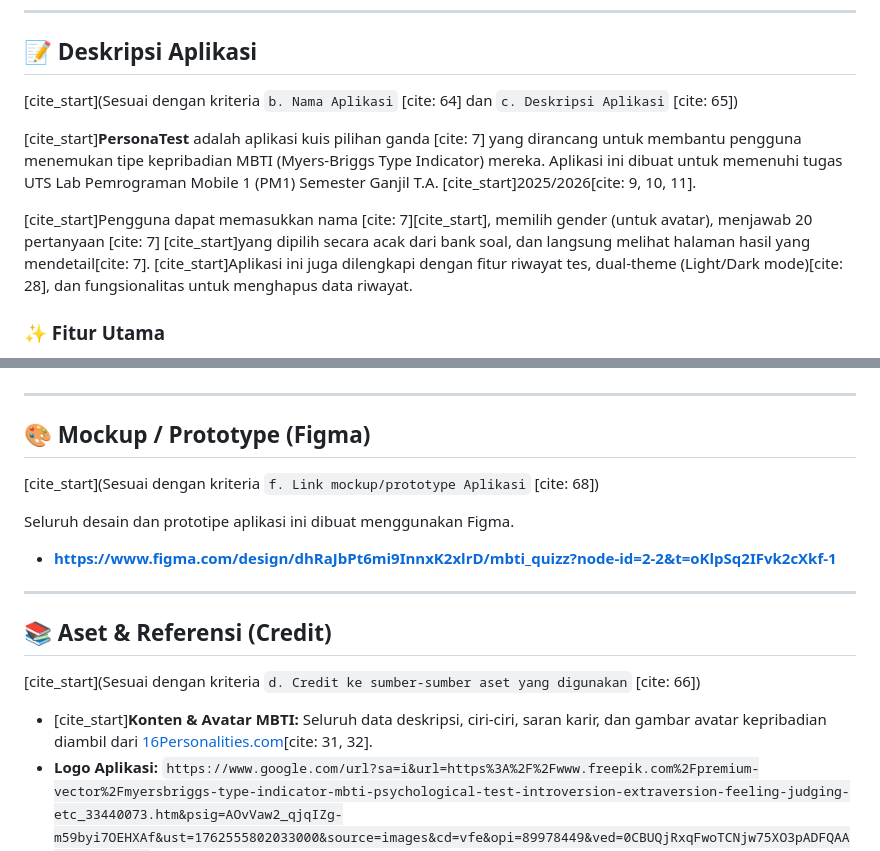
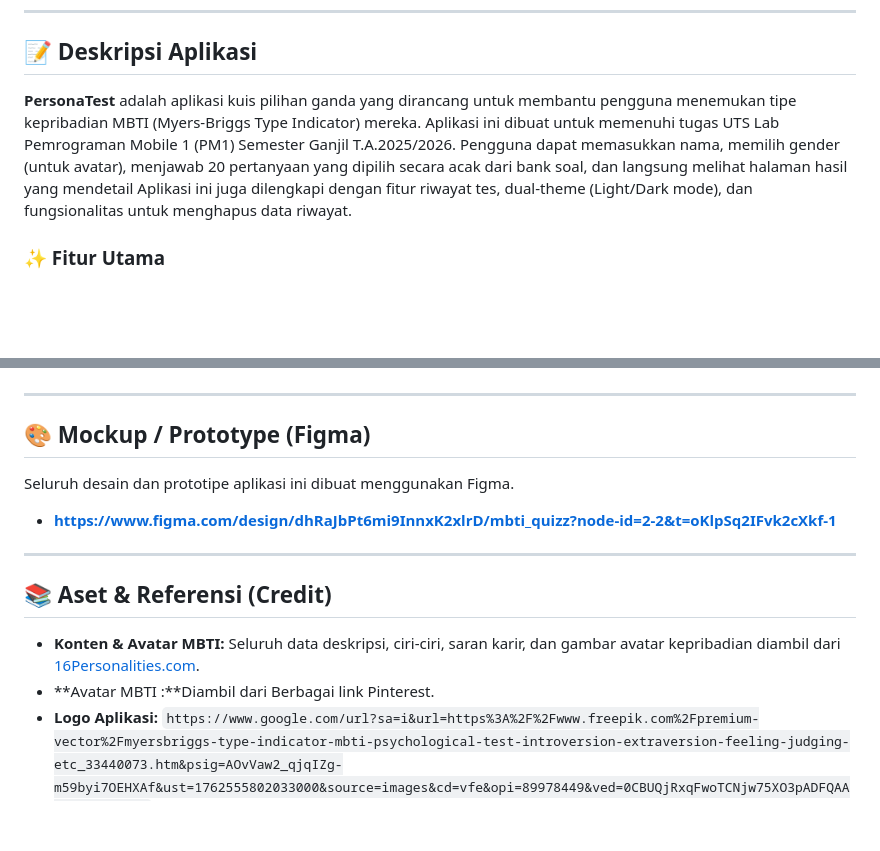
Before and after one commit to AlbertSanggam-231401034/UTS-Pemmob-Lab-PM1, a Markdown page: README.md, 2 parts joined by grey strips. Drawn GitHub-style; blank space fills up the shorter version.

Commit message:
docs: Membuat Readme.md

```diff
--- a/README.md
+++ b/README.md
@@ -13,11 +13,8 @@ Sebuah aplikasi kuis MBTI yang dibangun menggunakan Flutter sebagai pemenuhan Uj
 
 ## 📝 Deskripsi Aplikasi
 
-[cite_start](Sesuai dengan kriteria `b. Nama Aplikasi` [cite: 64] dan `c. Deskripsi Aplikasi` [cite: 65])
-
-[cite_start]**PersonaTest** adalah aplikasi kuis pilihan ganda [cite: 7] yang dirancang untuk membantu pengguna menemukan tipe kepribadian MBTI (Myers-Briggs Type Indicator) mereka. Aplikasi ini dibuat untuk memenuhi tugas UTS Lab Pemrograman Mobile 1 (PM1) Semester Ganjil T.A. [cite_start]2025/2026[cite: 9, 10, 11].
-
-[cite_start]Pengguna dapat memasukkan nama [cite: 7][cite_start], memilih gender (untuk avatar), menjawab 20 pertanyaan [cite: 7] [cite_start]yang dipilih secara acak dari bank soal, dan langsung melihat halaman hasil yang mendetail[cite: 7]. [cite_start]Aplikasi ini juga dilengkapi dengan fitur riwayat tes, dual-theme (Light/Dark mode)[cite: 28], dan fungsionalitas untuk menghapus data riwayat.
+**PersonaTest** adalah aplikasi kuis pilihan ganda yang dirancang untuk membantu pengguna menemukan tipe kepribadian MBTI (Myers-Briggs Type Indicator) mereka. Aplikasi ini dibuat untuk memenuhi tugas UTS Lab Pemrograman Mobile 1 (PM1) Semester Ganjil T.A.2025/2026.
+Pengguna dapat memasukkan nama, memilih gender (untuk avatar), menjawab 20 pertanyaan yang dipilih secara acak dari bank soal, dan langsung melihat halaman hasil yang mendetail Aplikasi ini juga dilengkapi dengan fitur riwayat tes, dual-theme (Light/Dark mode), dan fungsionalitas untuk menghapus data riwayat.
 
 ### ✨ Fitur Utama
 * **Tes 20 Soal:** Menggunakan 5 pertanyaan acak per dikotomi (dari total 100 bank soal).
@@ -47,8 +44,6 @@ Sebuah aplikasi kuis MBTI yang dibangun menggunakan Flutter sebagai pemenuhan Uj
 
 ## 🎨 Mockup / Prototype (Figma)
 
-[cite_start](Sesuai dengan kriteria `f. Link mockup/prototype Aplikasi` [cite: 68])
-
 Seluruh desain dan prototipe aplikasi ini dibuat menggunakan Figma.
 
 * **https://www.figma.com/design/dhRaJbPt6mi9InnxK2xlrD/mbti_quizz?node-id=2-2&t=oKlpSq2IFvk2cXkf-1**
@@ -57,9 +52,8 @@ Seluruh desain dan prototipe aplikasi ini dibuat menggunakan Figma.
 
 ## 📚 Aset & Referensi (Credit)
 
-[cite_start](Sesuai dengan kriteria `d. Credit ke sumber-sumber aset yang digunakan` [cite: 66])
-
-* [cite_start]**Konten & Avatar MBTI:** Seluruh data deskripsi, ciri-ciri, saran karir, dan gambar avatar kepribadian diambil dari [16Personalities.com](https://www.16personalities.com/id/tipe-kepribadian)[cite: 31, 32].
+* **Konten & Avatar MBTI:** Seluruh data deskripsi, ciri-ciri, saran karir, dan gambar avatar kepribadian diambil dari [16Personalities.com](https://www.16personalities.com/id/tipe-kepribadian).
+* **Avatar MBTI :**Diambil dari Berbagai link Pinterest.
 * **Logo Aplikasi:** `https://www.google.com/url?sa=i&url=https%3A%2F%2Fwww.freepik.com%2Fpremium-vector%2Fmyersbriggs-type-indicator-mbti-psychological-test-introversion-extraversion-feeling-judging-etc_33440073.htm&psig=AOvVaw2_qjqIZg-m59byi7OEHXAf&ust=1762555802033000&source=images&cd=vfe&opi=89978449&ved=0CBUQjRxqFwoTCNjw75XO3pADFQAAAAAdAAAAABAE`
 * **Font:** [Google Fonts](https://fonts.google.com/) (Menggunakan font Poppins dan Inter).
 * **Manajemen State:** [Provider](https://pub.dev/packages/provider).
```
